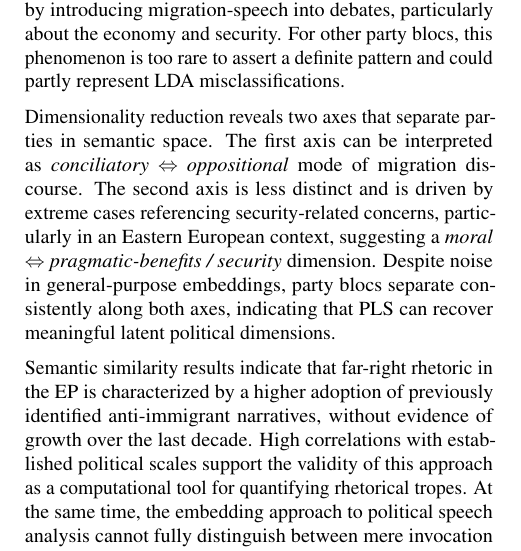
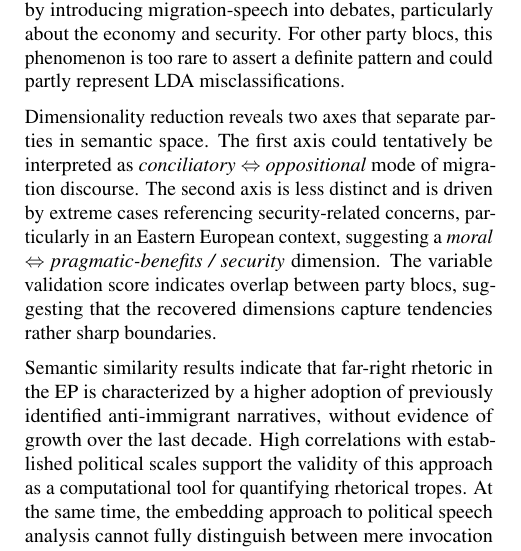
Before and after one commit to derkleinejakob/euparl_discourse, a LaTeX paper (report/report.tex, which reads report/sections/4_discussion/discussion.tex): part of one column of page 4 of 6, cut so that both start at the same text. Compiled offline with pdfLaTeX.

Commit message:
refined PLS discussion

```diff
--- a/report/sections/4_discussion/discussion.tex
+++ b/report/sections/4_discussion/discussion.tex
@@ -4,7 +4,7 @@ Our analysis of European Parliament speeches (2014 to 2024) reveal systematic di
 Far-right parties appear to employ agenda-setting behavior by introducing migration-speech into debates, particularly about the economy and security.
 For other party blocs, this phenomenon is too rare to assert a definite pattern and could partly represent LDA misclassifications.
 
-Dimensionality reduction reveals two axes that separate parties in semantic space. The first axis can be interpreted as \emph{conciliatory} $\Leftrightarrow$ \emph{oppositional} mode of migration discourse. The second axis is less distinct and is driven by extreme cases referencing security-related concerns, particularly in an Eastern European context, suggesting a \emph{moral} $\Leftrightarrow$ \emph{pragmatic-benefits / security} dimension. Despite noise in general-purpose embeddings, party blocs separate consistently along both axes, indicating that PLS can recover meaningful latent political dimensions.
+Dimensionality reduction reveals two axes that separate parties in semantic space. The first axis could tentatively be interpreted as \emph{conciliatory} $\Leftrightarrow$ \emph{oppositional} mode of migration discourse. The second axis is less distinct and is driven by extreme cases referencing security-related concerns, particularly in an Eastern European context, suggesting a \emph{moral} $\Leftrightarrow$ \emph{pragmatic-benefits / security} dimension. The variable validation score indicates overlap between party blocs, suggesting that the recovered dimensions capture tendencies rather sharp boundaries.
 
 Semantic similarity results indicate that far-right rhetoric in the EP is characterized by a higher adoption of previously identified anti-immigrant narratives, without evidence of growth over the last decade. High correlations with established political scales support the validity of this approach as a computational tool for quantifying rhetorical tropes. At the same time, the embedding approach to political speech analysis cannot fully distinguish between mere invocation of statements and actual evaluative stances.
 
```
Also changed, not shown: report/report.pdf.
